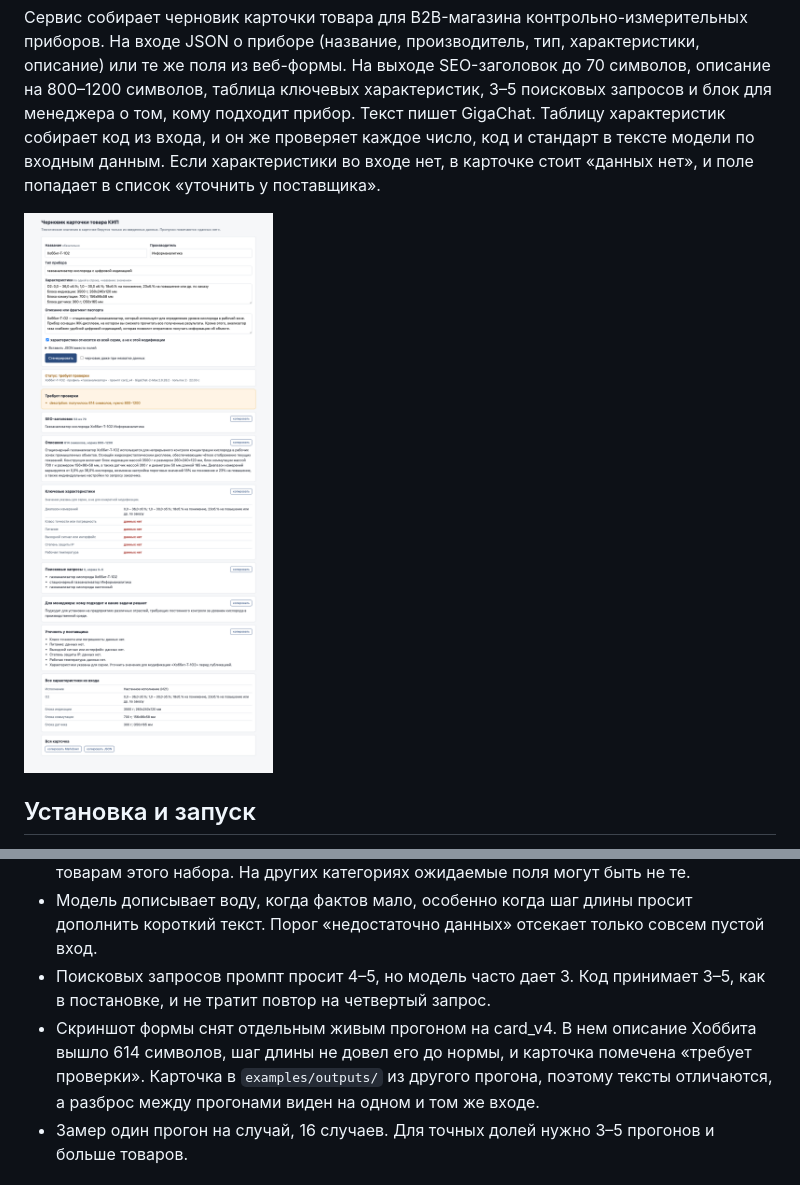
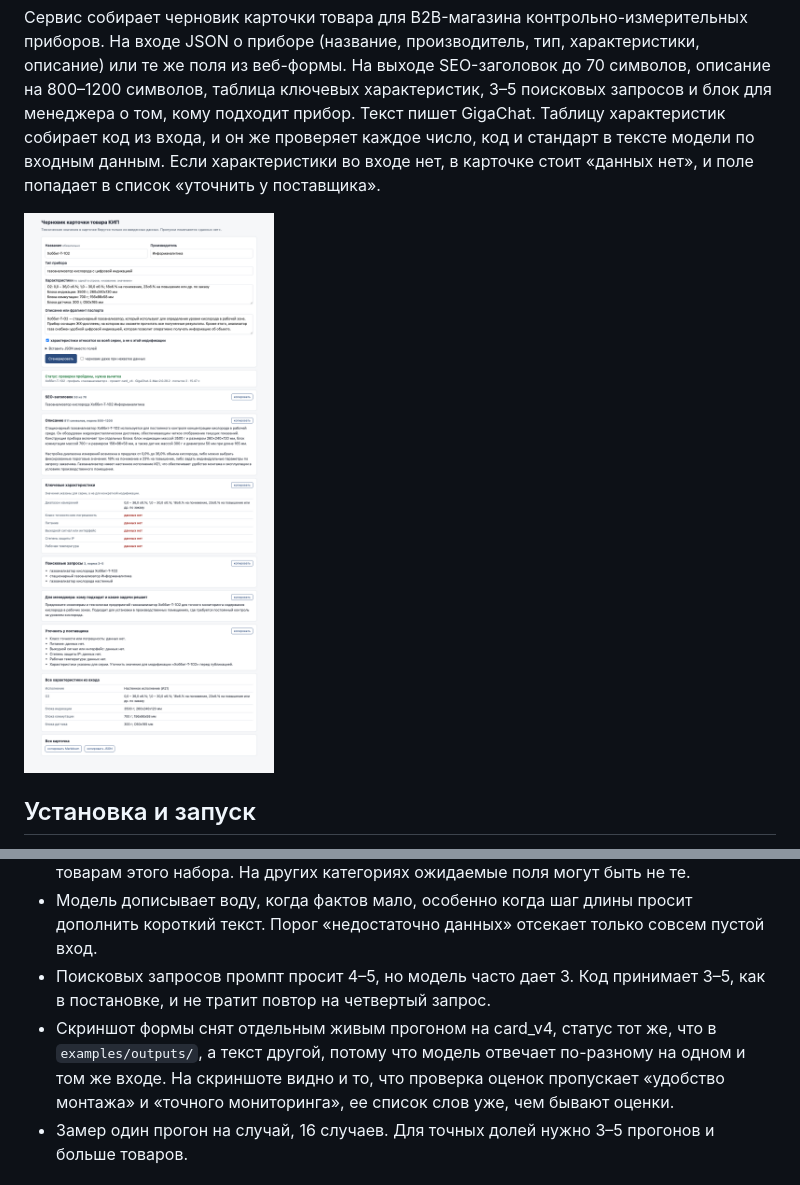
Before and after one commit to nata2627/product-card-generator, a Markdown page: README.md, 2 parts joined by grey strips. Rendered like a GitHub page; pictures changed too: docs/web_form.png.

Commit message:
Retake form screenshot with the same status as the examples

```diff
--- a/README.md
+++ b/README.md
@@ -208,7 +208,7 @@ card_v4 выбран за длину с первой попытки, долю к
 - Словари интерфейсов, материалов, отраслей и профили приборов составлены по 14 товарам этого набора. На других категориях ожидаемые поля могут быть не те.
 - Модель дописывает воду, когда фактов мало, особенно когда шаг длины просит дополнить короткий текст. Порог «недостаточно данных» отсекает только совсем пустой вход.
 - Поисковых запросов промпт просит 4–5, но модель часто дает 3. Код принимает 3–5, как в постановке, и не тратит повтор на четвертый запрос.
-- Скриншот формы снят отдельным живым прогоном на card_v4. В нем описание Хоббита вышло 614 символов, шаг длины не довел его до нормы, и карточка помечена «требует проверки». Карточка в `examples/outputs/` из другого прогона, поэтому тексты отличаются, а разброс между прогонами виден на одном и том же входе.
+- Скриншот формы снят отдельным живым прогоном на card_v4, статус тот же, что в `examples/outputs/`, а текст другой, потому что модель отвечает по-разному на одном и том же входе. На скриншоте видно и то, что проверка оценок пропускает «удобство монтажа» и «точного мониторинга», ее список слов уже, чем бывают оценки.
 - Замер один прогон на случай, 16 случаев. Для точных долей нужно 3–5 прогонов и больше товаров.
 
 ## Что не сработало
```
